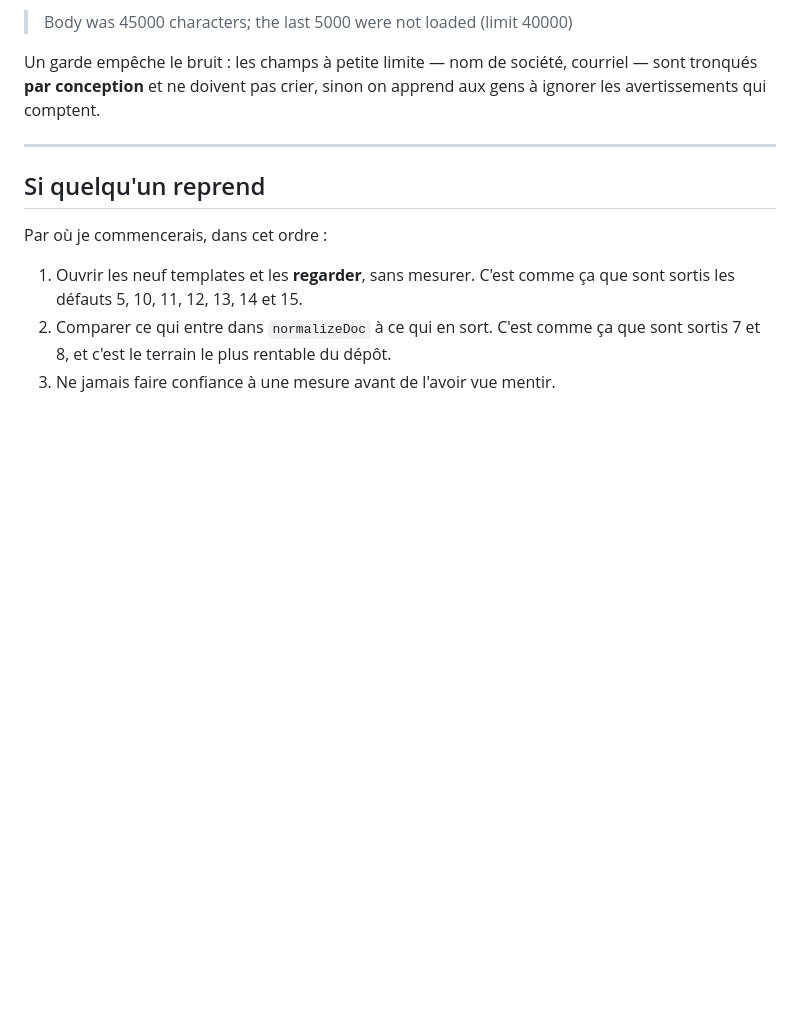
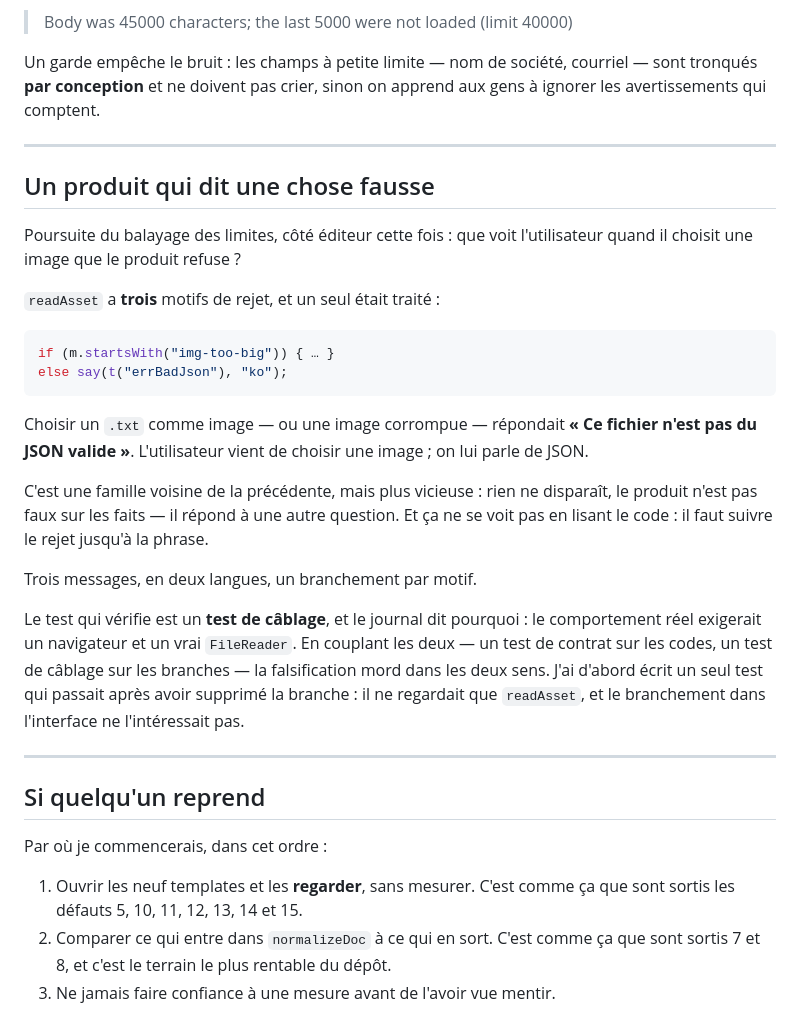
Before and after one commit to Murtherhelp/murther_fabrique, a Markdown page: SESSION.md, the part around the change. GitHub-like rendering; blank space fills up the shorter version.

Commit message:
A product that answers a different question

````diff
--- a/SESSION.md
+++ b/SESSION.md
@@ -230,6 +230,38 @@ apprend aux gens à ignorer les avertissements qui comptent.
 
 ---
 
+## Un produit qui dit une chose fausse
+
+Poursuite du balayage des limites, côté éditeur cette fois : que voit
+l'utilisateur quand il choisit une image que le produit refuse ?
+
+`readAsset` a **trois** motifs de rejet, et un seul était traité :
+
+```js
+if (m.startsWith("img-too-big")) { … }
+else say(t("errBadJson"), "ko");
+```
+
+Choisir un `.txt` comme image — ou une image corrompue — répondait
+**« Ce fichier n'est pas du JSON valide »**. L'utilisateur vient de choisir une
+image ; on lui parle de JSON.
+
+C'est une famille voisine de la précédente, mais plus vicieuse : rien ne
+disparaît, le produit n'est pas faux sur les faits — il répond à une autre
+question. Et ça ne se voit pas en lisant le code : il faut suivre le rejet
+jusqu'à la phrase.
+
+Trois messages, en deux langues, un branchement par motif.
+
+Le test qui vérifie est un **test de câblage**, et le journal dit pourquoi : le
+comportement réel exigerait un navigateur et un vrai `FileReader`. En
+couplant les deux — un test de contrat sur les codes, un test de câblage sur les
+branches — la falsification mord dans les deux sens. J'ai d'abord écrit un
+seul test qui passait après avoir supprimé la branche : il ne regardait que
+`readAsset`, et le branchement dans l'interface ne l'intéressait pas.
+
+---
+
 ## Si quelqu'un reprend
 
 Par où je commencerais, dans cet ordre :
````
